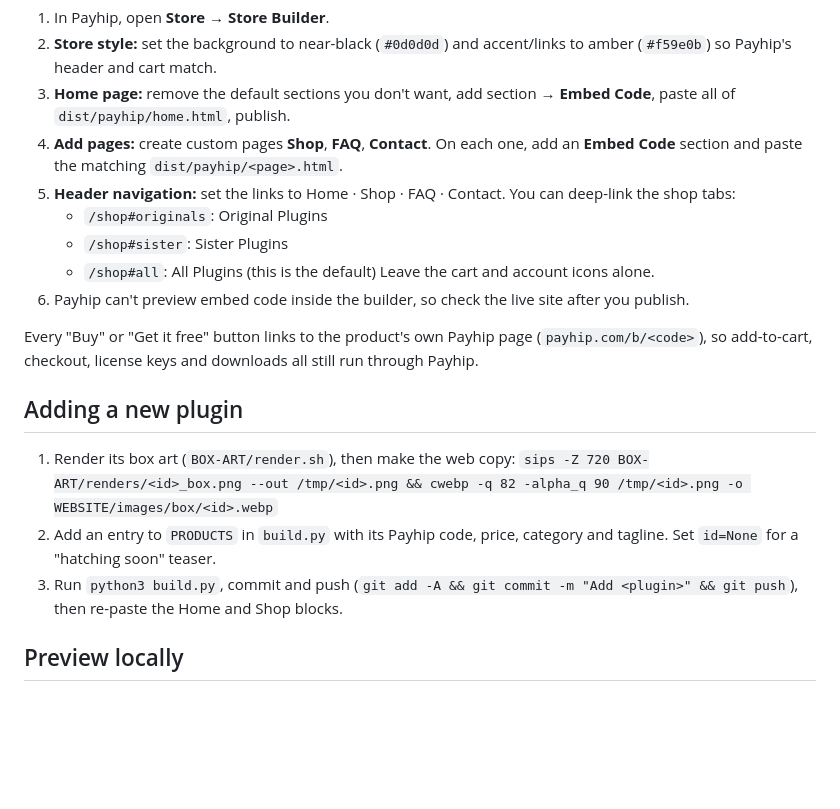
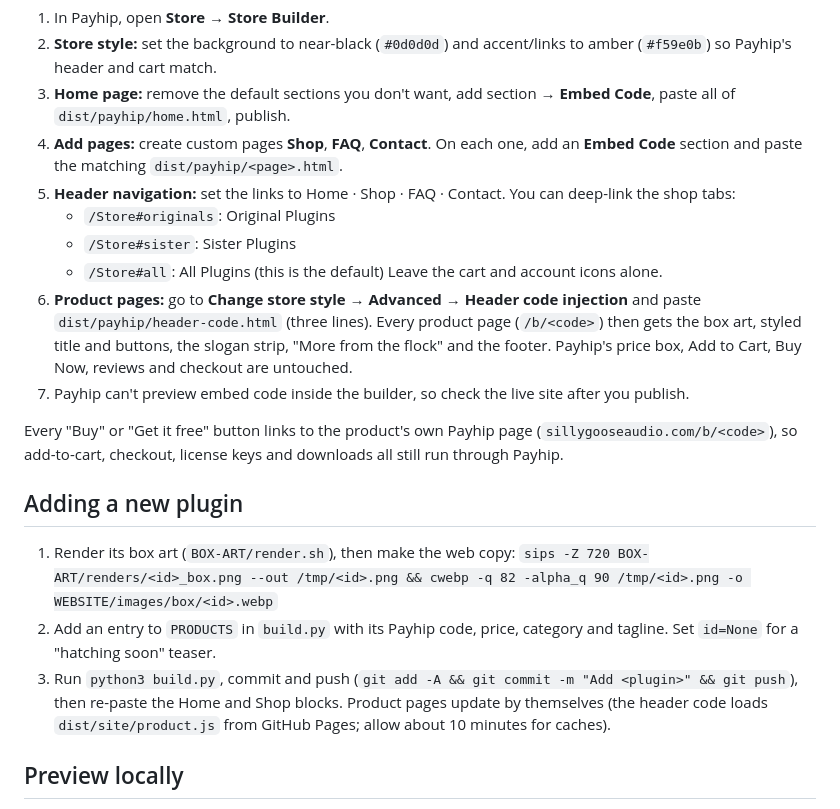
Before and after one commit to joshwilk17-sudo/sga-website, a Markdown page: README.md, the part around the change. GitHub-like rendering; blank space fills up the shorter version.

Commit message:
README: product page header code setup
Co-Authored-By: Claude Opus 5.5 <noreply@anthropic.com>

```diff
--- a/README.md
+++ b/README.md
@@ -33,20 +33,21 @@ Payhip only allows Embed Code sections (and header/footer code) on stores with a
 3. **Home page:** remove the default sections you don't want, add section → **Embed Code**, paste all of `dist/payhip/home.html`, publish.
 4. **Add pages:** create custom pages **Shop**, **FAQ**, **Contact**. On each one, add an **Embed Code** section and paste the matching `dist/payhip/<page>.html`.
 5. **Header navigation:** set the links to Home · Shop · FAQ · Contact. You can deep-link the shop tabs:
-   - `/shop#originals`: Original Plugins
-   - `/shop#sister`: Sister Plugins
-   - `/shop#all`: All Plugins (this is the default)
+   - `/Store#originals`: Original Plugins
+   - `/Store#sister`: Sister Plugins
+   - `/Store#all`: All Plugins (this is the default)
    Leave the cart and account icons alone.
-6. Payhip can't preview embed code inside the builder, so check the live site after you publish.
+6. **Product pages:** go to **Change store style → Advanced → Header code injection** and paste `dist/payhip/header-code.html` (three lines). Every product page (`/b/<code>`) then gets the box art, styled title and buttons, the slogan strip, "More from the flock" and the footer. Payhip's price box, Add to Cart, Buy Now, reviews and checkout are untouched.
+7. Payhip can't preview embed code inside the builder, so check the live site after you publish.
 
-Every "Buy" or "Get it free" button links to the product's own Payhip page (`payhip.com/b/<code>`), so add-to-cart, checkout, license keys and downloads all still run through Payhip.
+Every "Buy" or "Get it free" button links to the product's own Payhip page (`sillygooseaudio.com/b/<code>`), so add-to-cart, checkout, license keys and downloads all still run through Payhip.
 
 ## Adding a new plugin
 
 1. Render its box art (`BOX-ART/render.sh`), then make the web copy:
    `sips -Z 720 BOX-ART/renders/<id>_box.png --out /tmp/<id>.png && cwebp -q 82 -alpha_q 90 /tmp/<id>.png -o WEBSITE/images/box/<id>.webp`
 2. Add an entry to `PRODUCTS` in `build.py` with its Payhip code, price, category and tagline. Set `id=None` for a "hatching soon" teaser.
-3. Run `python3 build.py`, commit and push (`git add -A && git commit -m "Add <plugin>" && git push`), then re-paste the Home and Shop blocks.
+3. Run `python3 build.py`, commit and push (`git add -A && git commit -m "Add <plugin>" && git push`), then re-paste the Home and Shop blocks. Product pages update by themselves (the header code loads `dist/site/product.js` from GitHub Pages; allow about 10 minutes for caches).
 
 ## Preview locally
 
```
